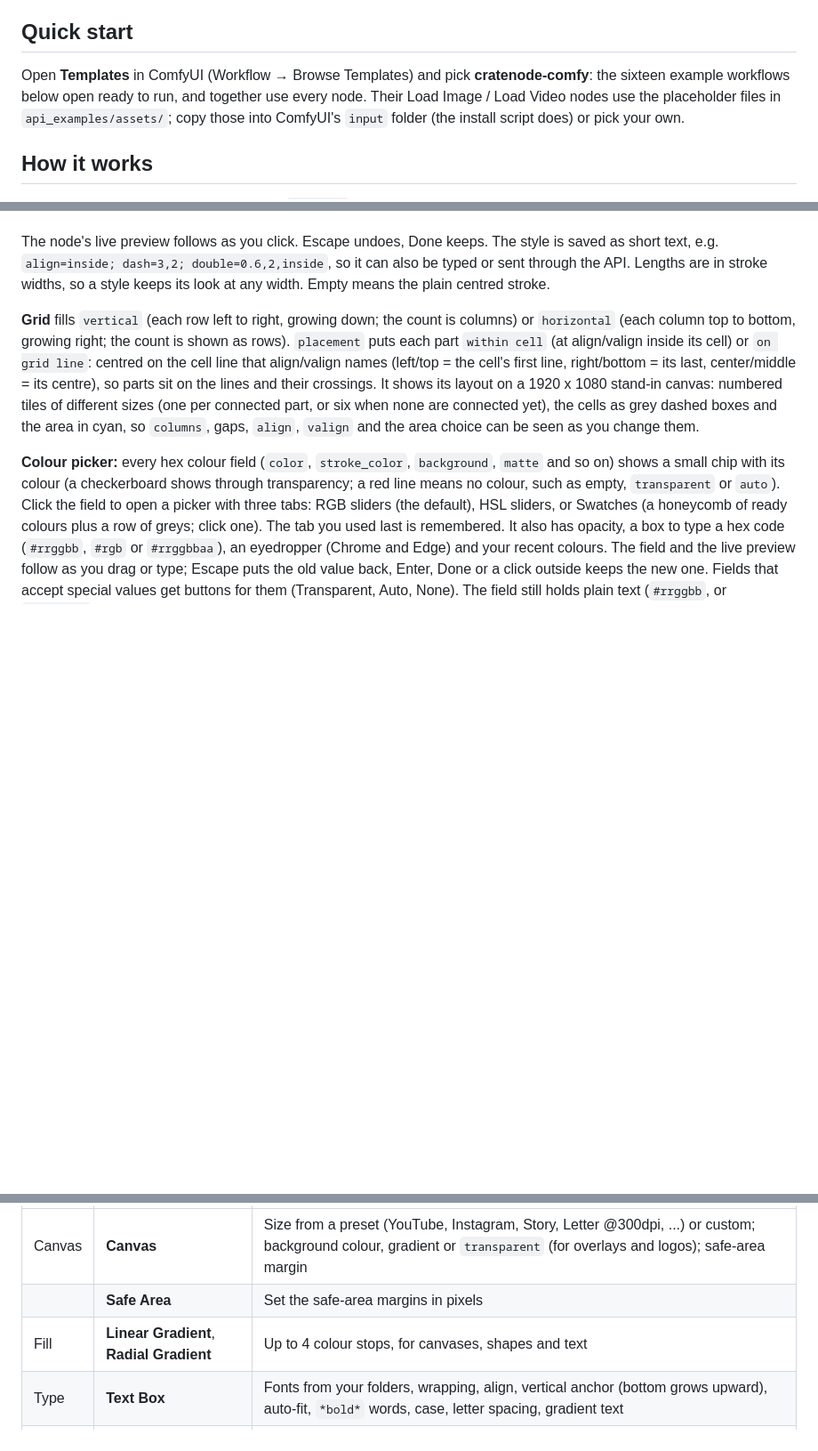
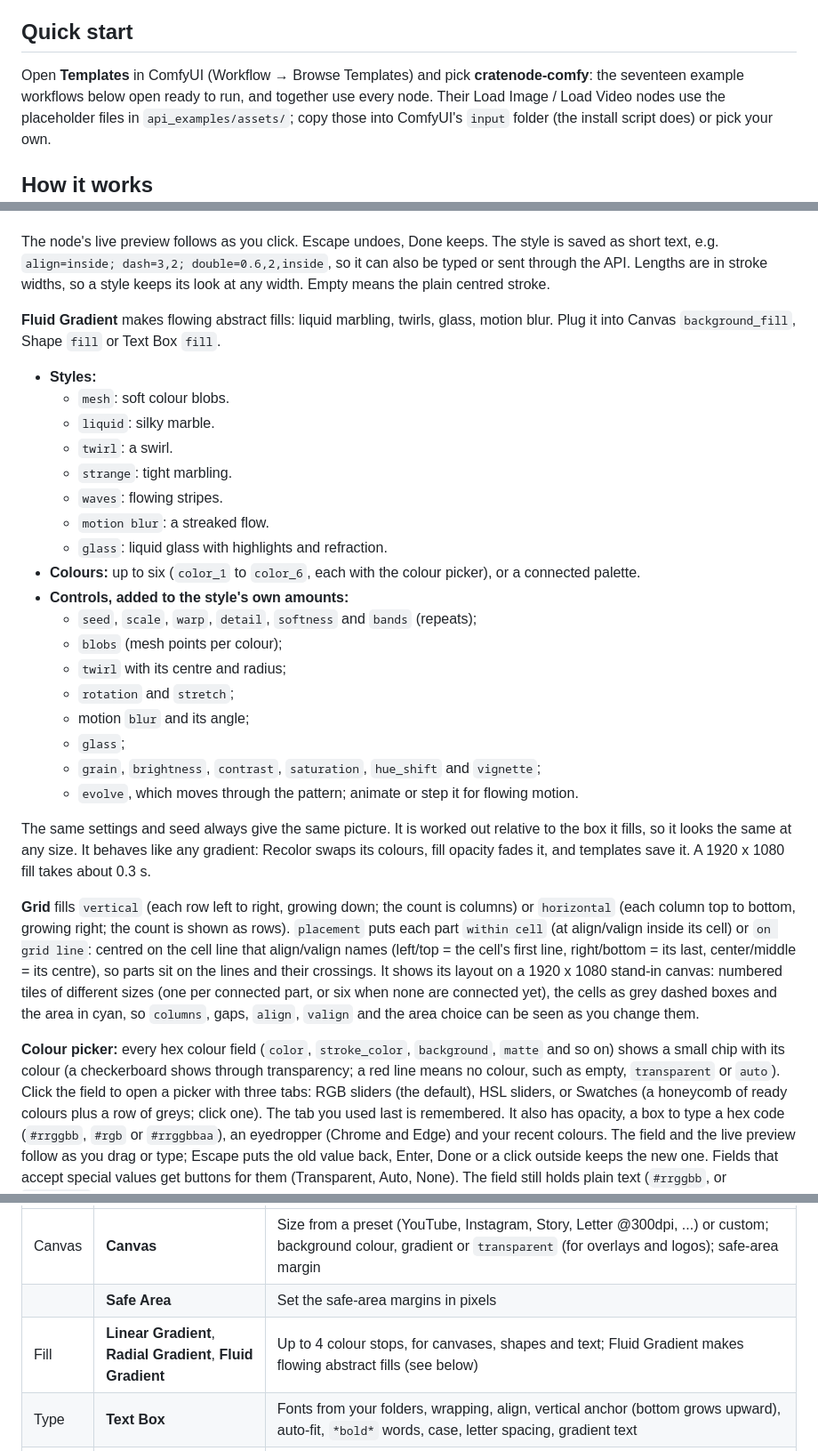
Before and after one commit to jevan2000/cratenode-comfy, a Markdown page: README.md, 3 parts joined by grey strips. Shown at 89% size. GitHub-like rendering; blank space fills up the shorter version.

```diff
--- a/README.md
+++ b/README.md
@@ -35,7 +35,7 @@ tests run on Linux.
 ## Quick start
 
 Open **Templates** in ComfyUI (Workflow → Browse Templates) and pick
-**cratenode-comfy**: the sixteen example workflows below open ready to run, and
+**cratenode-comfy**: the seventeen example workflows below open ready to run, and
 together use every node. Their
 Load Image / Load Video nodes use the placeholder files in `api_examples/assets/`;
 copy those into ComfyUI's `input` folder (the install script does) or pick your own.
@@ -82,6 +82,33 @@ saved as short text, e.g. `align=inside; dash=3,2; double=0.6,2,inside`, so it c
 also be typed or sent through the API. Lengths are in stroke widths, so a style keeps
 its look at any width. Empty means the plain centred stroke.
 
+**Fluid Gradient** makes flowing abstract fills: liquid marbling, twirls, glass, motion
+blur. Plug it into Canvas `background_fill`, Shape `fill` or Text Box `fill`.
+- **Styles:**
+  - `mesh`: soft colour blobs.
+  - `liquid`: silky marble.
+  - `twirl`: a swirl.
+  - `strange`: tight marbling.
+  - `waves`: flowing stripes.
+  - `motion blur`: a streaked flow.
+  - `glass`: liquid glass with highlights and refraction.
+- **Colours:** up to six (`color_1` to `color_6`, each with the colour picker), or a
+  connected palette.
+- **Controls, added to the style's own amounts:**
+  - `seed`, `scale`, `warp`, `detail`, `softness` and `bands` (repeats);
+  - `blobs` (mesh points per colour);
+  - `twirl` with its centre and radius;
+  - `rotation` and `stretch`;
+  - motion `blur` and its angle;
+  - `glass`;
+  - `grain`, `brightness`, `contrast`, `saturation`, `hue_shift` and `vignette`;
+  - `evolve`, which moves through the pattern; animate or step it for flowing motion.
+
+The same settings and seed always give the same picture. It is worked out relative
+to the box it fills, so it looks the same at any size. It behaves like any gradient:
+Recolor swaps its colours, fill opacity fades it, and templates save it. A 1920 x 1080
+fill takes about 0.3 s.
+
 **Grid** fills `vertical` (each row left to right, growing down; the count is
 columns) or `horizontal` (each column top to bottom, growing right; the count is
 shown as rows). `placement` puts each part `within cell` (at align/valign inside its
@@ -112,7 +139,7 @@ Full inputs and outputs: [docs/nodes.md](docs/nodes.md).
 |---|---|---|
 | Canvas | **Canvas** | Size from a preset (YouTube, Instagram, Story, Letter @300dpi, ...) or custom; background colour, gradient or `transparent` (for overlays and logos); safe-area margin |
 | | **Safe Area** | Set the safe-area margins in pixels |
-| Fill | **Linear Gradient**, **Radial Gradient** | Up to 4 colour stops, for canvases, shapes and text |
+| Fill | **Linear Gradient**, **Radial Gradient**, **Fluid Gradient** | Up to 4 colour stops, for canvases, shapes and text; Fluid Gradient makes flowing abstract fills (see below) |
 | Type | **Text Box** | Fonts from your folders, wrapping, align, vertical anchor (bottom grows upward), auto-fit, `*bold*` words, case, letter spacing, gradient text |
 | Shapes | **Shape** | Rectangle (rounded), ellipse, line, polygon, star; fill or gradient with its own opacity (0 + a stroke = outline only), stroke, rotation |
 | Image | **Add Image** | Fit, fill (crop) or stretch an image into a box |
```
Also changed, not shown: other parts of README.md (+1 -0 lines), CHANGELOG.md (+13 -0 lines), docs/nodes.md (+41 -1 lines), example_workflows/fluid_gradient.jpg (added), 8 other files.
